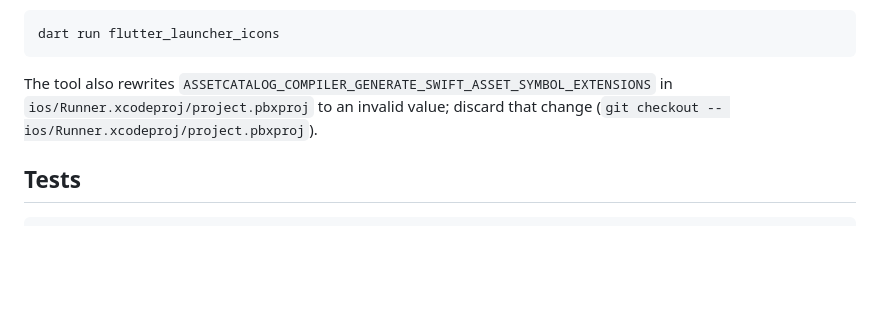
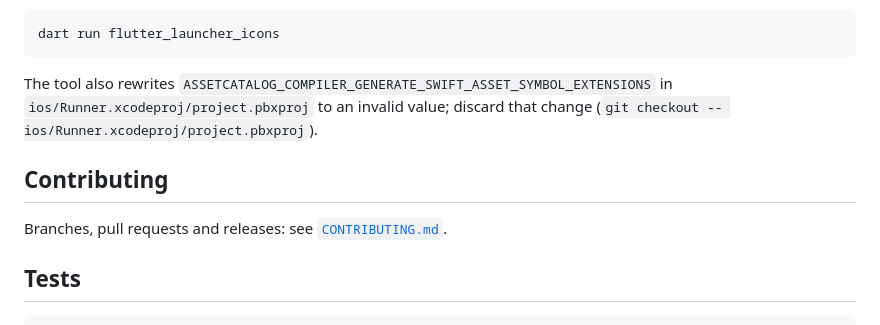
Before and after one commit to alexandreluchetti/ranking-beach-tennis-app, a Markdown page: README.md, the part around the change. GitHub-like rendering; blank space fills up the shorter version.

````diff
--- a/README.md
+++ b/README.md
@@ -126,6 +126,10 @@ The tool also rewrites `ASSETCATALOG_COMPILER_GENERATE_SWIFT_ASSET_SYMBOL_EXTENS
 `ios/Runner.xcodeproj/project.pbxproj` to an invalid value; discard that change
 (`git checkout -- ios/Runner.xcodeproj/project.pbxproj`).
 
+## Contributing
+
+Branches, pull requests and releases: see [`CONTRIBUTING.md`](CONTRIBUTING.md).
+
 ## Tests
 
 ```bash
````
Also changed, not shown: .claude/CLAUDE.md (+6 -0 lines), CONTRIBUTING.md (added, +69 -0 lines).
